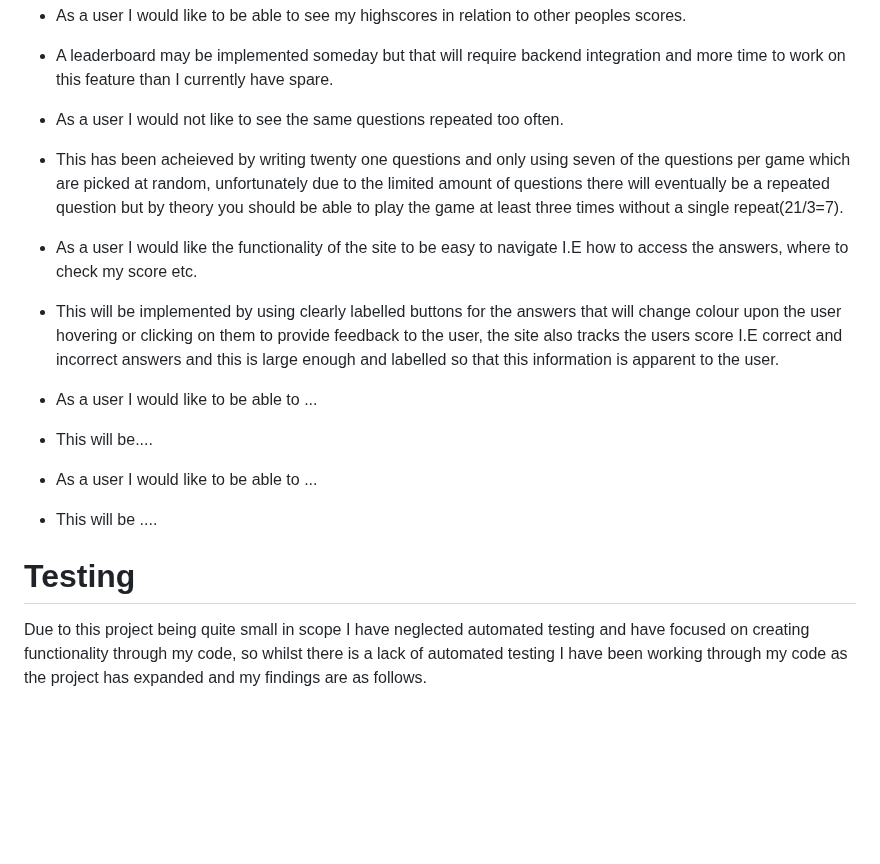
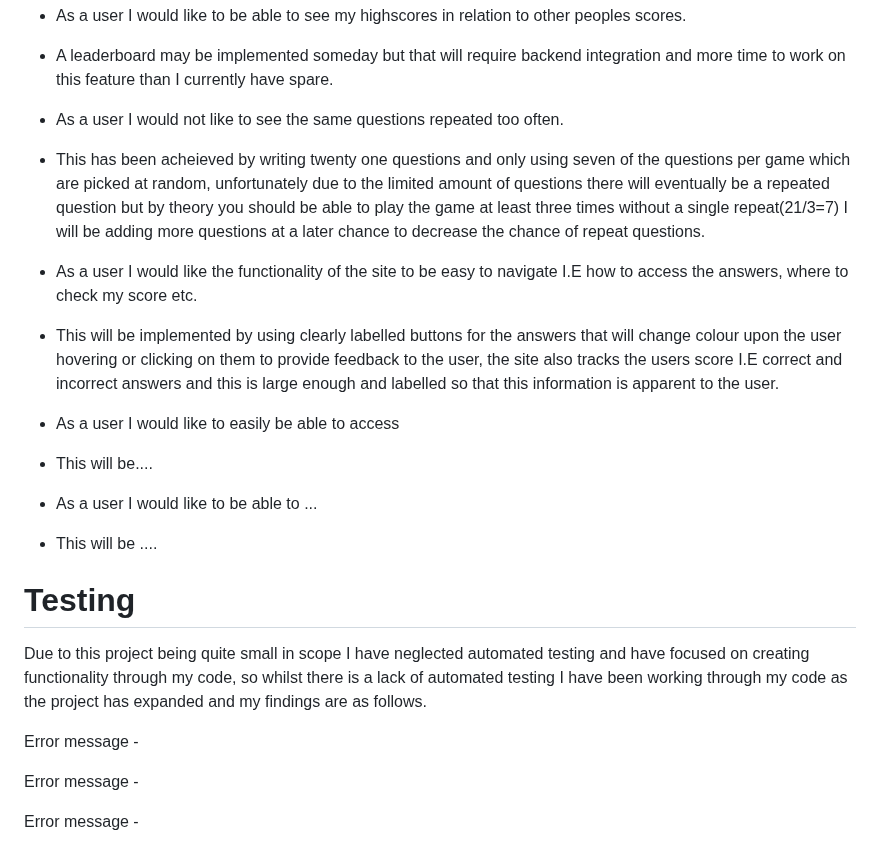
Before and after one commit to Aansteydev/mp2-quiz, a Markdown page: README.md, the part around one of its changes. Drawn GitHub-style; blank space fills up the shorter version.

Commit message:
Update README.md
Finish aesthetic examples

```diff
--- a/README.md
+++ b/README.md
@@ -30,12 +35,12 @@ I have also created a logo for the splash screen which will aid the user with re
 - A leaderboard may be implemented someday but that will require backend integration and more time to work on this feature than I currently have spare.
 
 - As a user I would not like to see the same questions repeated too often.
-- This has been acheieved by writing twenty one questions and only using seven of the questions per game which are picked at random, unfortunately due to the limited amount of questions there will eventually be a repeated question but by theory you should be able to play the game at least three times without a single repeat(21/3=7).
+- This has been acheieved by writing twenty one questions and only using seven of the questions per game which are picked at random, unfortunately due to the limited amount of questions there will eventually be a repeated question but by theory you should be able to play the game at least three times without a single repeat(21/3=7) I will be adding more questions at a later chance to decrease the chance of repeat questions.
 
 - As a user I would like the functionality of the site to be easy to navigate I.E how to access the answers, where to check my score etc.
 - This will be implemented by using clearly labelled buttons for the answers that will change colour upon the user hovering or clicking on them to provide feedback to the user, the site also tracks the users score I.E correct and incorrect answers and this is large enough and labelled so that this information is apparent to the user.
 
-- As a user I would like to be able to ...
+- As a user I would like to easily be able to access
 - This will be....
 
 - As a user I would like to be able to ...
@@ -43,3 +48,9 @@ I have also created a logo for the splash screen which will aid the user with re
 
 # Testing
 Due to this project being quite small in scope I have neglected automated testing and have focused on creating functionality through my code, so whilst there is a lack of automated testing I have been working through my code as the project has expanded and my findings are as follows.
+
+Error message -
+
+Error message -
+
+Error message -
```
Also changed, not shown: other parts of README.md (+15 -10 lines).
